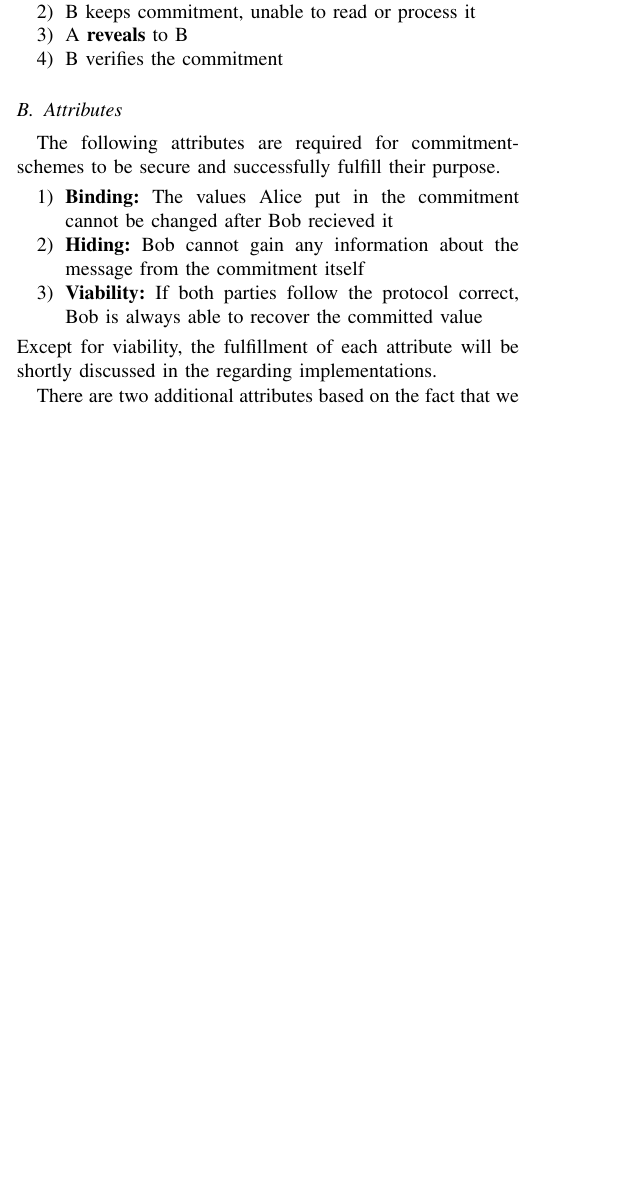
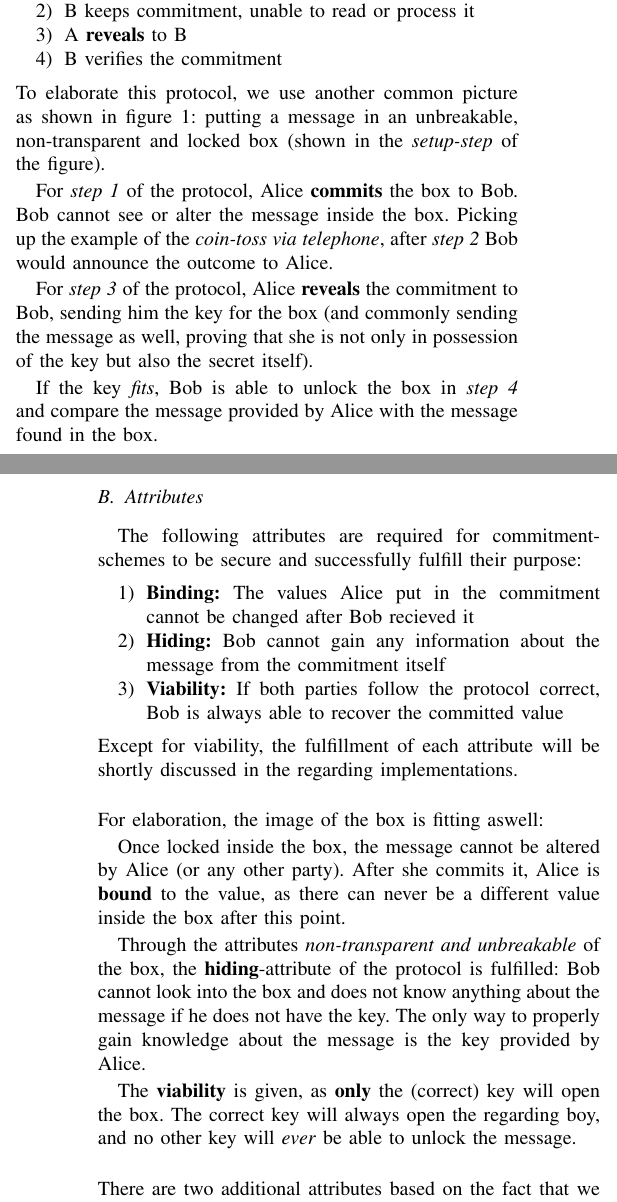
Before and after one commit to Twonki/Commitments, a LaTeX paper (paper.tex, which reads TexFiles/paper_introduction.tex): part of one column of page 1 of 3 before the commit and two parts of the columns of pages 1 and 2 of 3 after it, the two joined at a grey line, cut so that both start at the same text, the shorter picture padded with empty space. Compiled offline with pdfLaTeX; a missing font is replaced by an installed copy or a similar font; a LaTeX package or settings file that is missing is left out.

Commit message:
Finished Introduction

```diff
--- a/TexFiles/paper_introduction.tex
+++ b/TexFiles/paper_introduction.tex
@@ -23,7 +23,13 @@ The following steps are considered the basic protocol of commitment-schemes and
 	\item A \textbf{reveals} to B
 	\item B verifies the commitment
 \end{enumerate}
+To elaborate this protocol, we use another common picture as shown in figure \ref{fig:protocoll}: putting a message in an unbreakable, non-transparent and locked box (shown in the \textit{setup-step} of the figure).
 
+For \textit{step 1} of the protocol, Alice \textbf{commits} the box to Bob. Bob cannot see or alter the message inside the box. Picking up the example of the \textit{coin-toss via telephone}, after \textit{step 2} Bob would announce the outcome to Alice.
+
+For \textit{step 3} of the protocol, Alice \textbf{reveals} the commitment to Bob, sending him the key for the box (and commonly sending the message as well, proving that she is not only in possession of the key but also the secret itself).
+
+If the key \textit{fits}, Bob is able to unlock the box in \textit{step 4} and compare the message provided by Alice with the message found in the box.
 \begin{figure}
 	\centering
 	\includegraphics[width=0.8\linewidth]{Images/protocoll}
@@ -41,7 +47,15 @@ The following attributes are required for commitment-schemes to be secure and su
 \end{enumerate}
 Except for viability, the fulfillment of each attribute will be shortly discussed in the regarding implementations.
 
-There are two additional attributes based on the fact that we are working with computers:
+~\newline For elaboration, the image of the box is fitting aswell:
+
+Once locked inside the box, the message cannot be altered by Alice (or any other party). After she commits it, Alice is \textbf{bound} to the value, as there can never be a different value inside the box after this point.
+
+Through the attributes \textit{non-transparent and unbreakable} of the box, the \textbf{hiding}-attribute of the protocol is fulfilled: Bob cannot look into the box and does not know anything about the message if he does not have the key. The only way to properly gain knowledge about the message is the key provided by Alice.
+
+The \textbf{viability} is given, as \textbf{only} the (correct) key will open the box. The correct key will always open the regarding boy, and no other key will \textit{ever} be able to unlock the message.
+
+~\newline There are two additional attributes based on the fact that we are working with computers:
 \begin{enumerate}
 	\item Bobs are able compare commitments.
 	\item Commitments are \textit{tradeable} and replicable - both for Alice and Bob, still keeping their primary attributes and are fully functional. This attribute is vital for the case study presented in section \ref{sec:casestudy}.
```
Also changed, not shown: paper.pdf, TexFiles/paper_introduction.tex (9 more changed lines).
